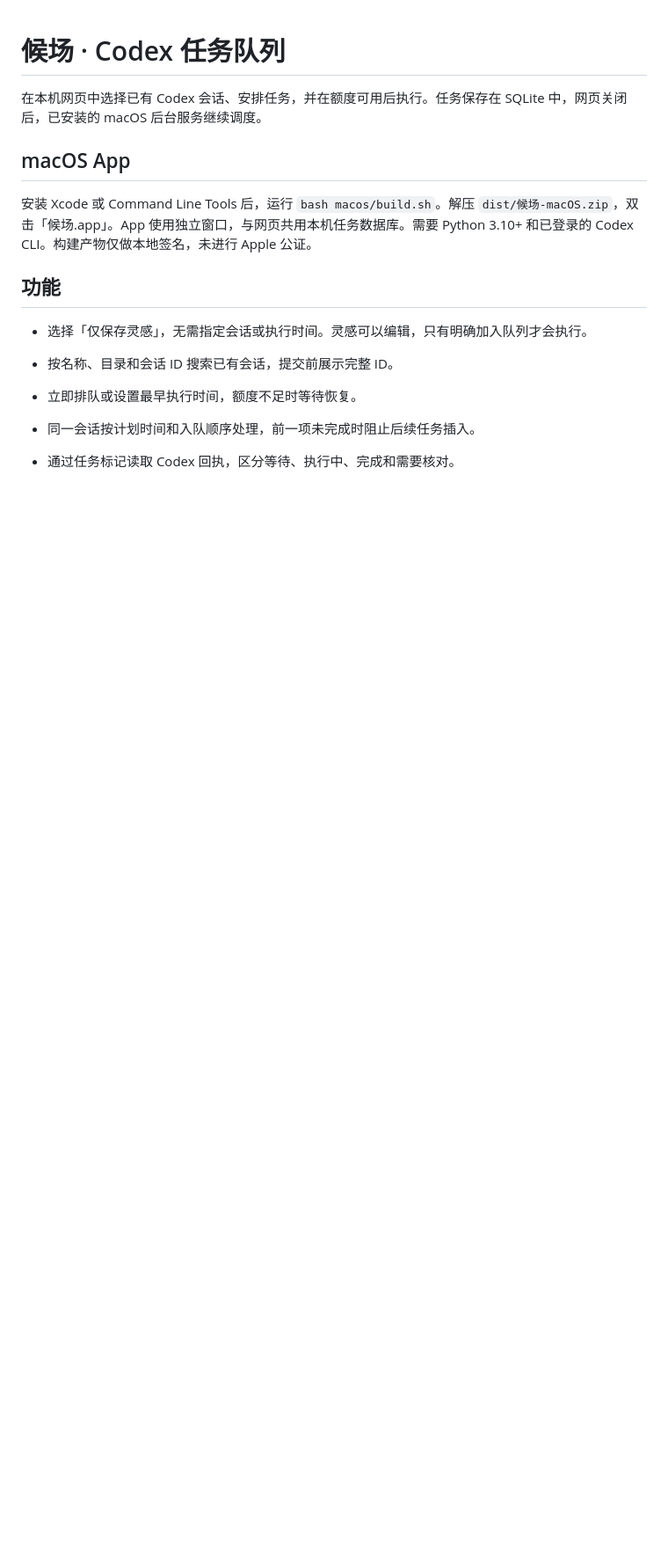
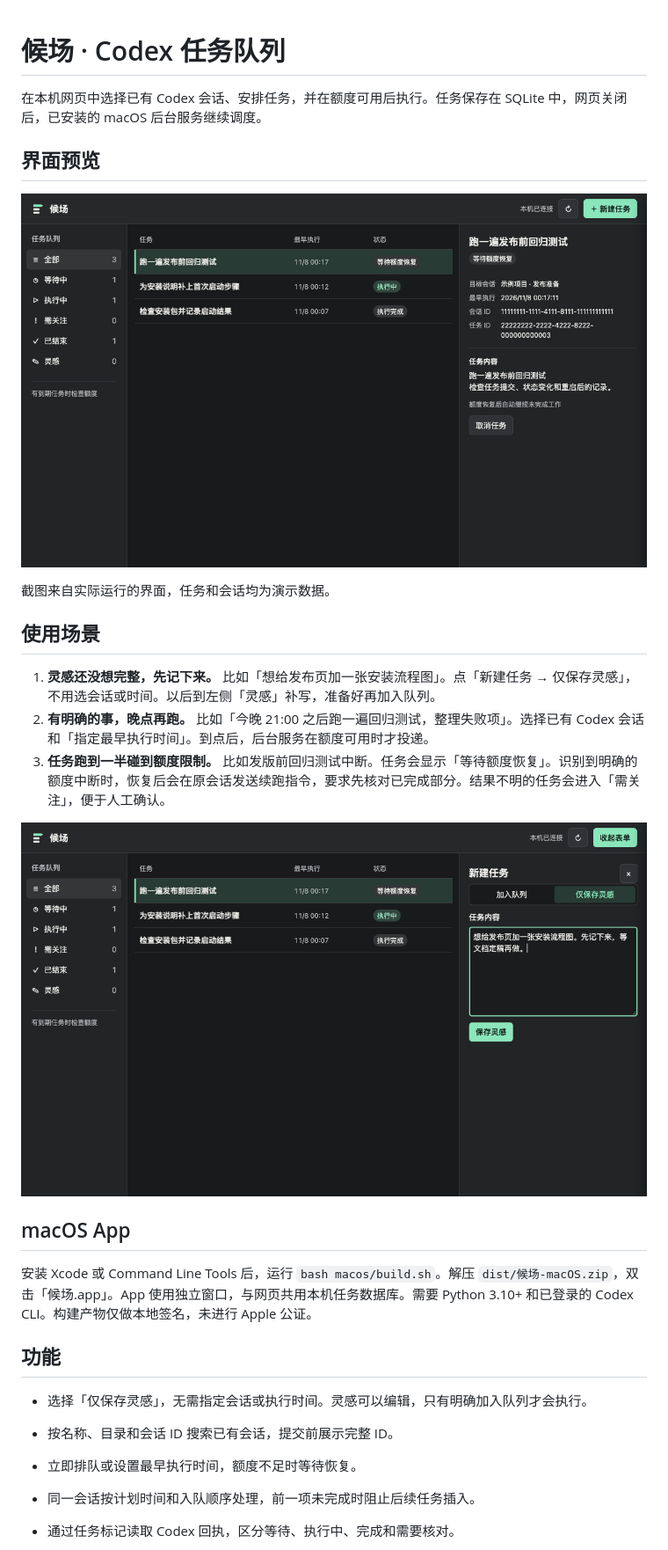
Before and after one commit to TheaXin/codex-task-queue, a Markdown page: README.md, the part around one of its changes. Shown at 88% size. Rendered like a GitHub page; pictures changed too: docs/screenshots/idea.png (added), docs/screenshots/queue.png (added); blank space fills up the shorter version.

Commit message:
Add screenshots and practical workflows to README

```diff
--- a/README.md
+++ b/README.md
@@ -1,6 +1,20 @@
 # 候场 · Codex 任务队列
 
 在本机网页中选择已有 Codex 会话、安排任务，并在额度可用后执行。任务保存在 SQLite 中，网页关闭后，已安装的 macOS 后台服务继续调度。
+
+## 界面预览
+
+![候场三栏界面，展示等待额度、执行中和已完成的任务](docs/screenshots/queue.png)
+
+截图来自实际运行的界面，任务和会话均为演示数据。
+
+## 使用场景
+
+1. **灵感还没想完整，先记下来。** 比如「想给发布页加一张安装流程图」。点「新建任务 → 仅保存灵感」，不用选会话或时间。以后到左侧「灵感」补写，准备好再加入队列。
+2. **有明确的事，晚点再跑。** 比如「今晚 21:00 之后跑一遍回归测试，整理失败项」。选择已有 Codex 会话和「指定最早执行时间」。到点后，后台服务在额度可用时才投递。
+3. **任务跑到一半碰到额度限制。** 比如发版前回归测试中断。任务会显示「等待额度恢复」。识别到明确的额度中断时，恢复后会在原会话发送续跑指令，要求先核对已完成部分。结果不明的任务会进入「需关注」，便于人工确认。
+
+![仅保存灵感表单，无需指定会话或执行时间](docs/screenshots/idea.png)
 
 ## macOS App
 
```
Also changed, not shown: other parts of README.md (+14 -0 lines), 2 other files.
